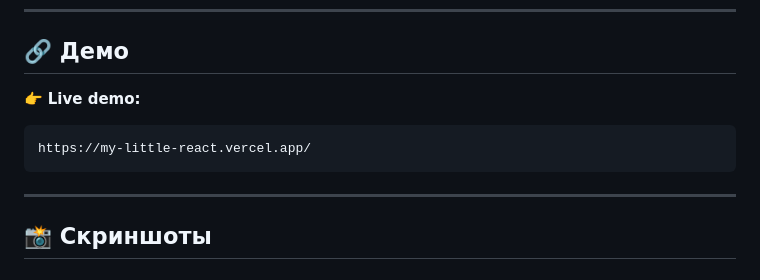
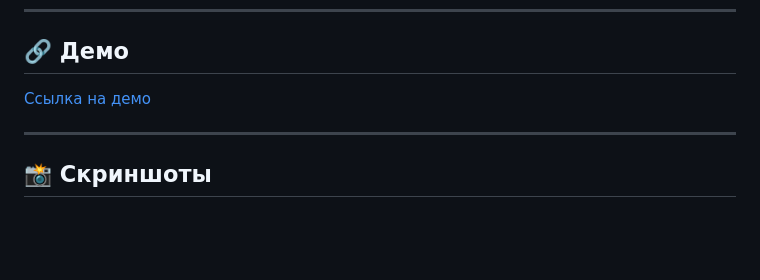
Before and after one commit to zaymovskey/my-little-react, a Markdown page: README.md, the part around the change. Drawn GitHub-style; blank space fills up the shorter version.

Commit message:
📝 docs(README): Ссылка на демо

````diff
--- a/README.md
+++ b/README.md
@@ -6,11 +6,7 @@
 
 ## 🔗 Демо
 
-👉 **Live demo:**
-
-```
-https://my-little-react.vercel.app/
-```
+[Ссылка на демо](https://my-little-react.vercel.app/)
 
 ---
 
````
